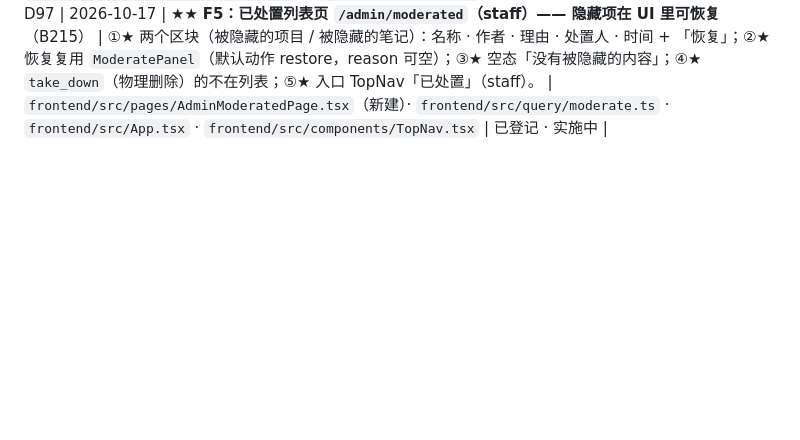
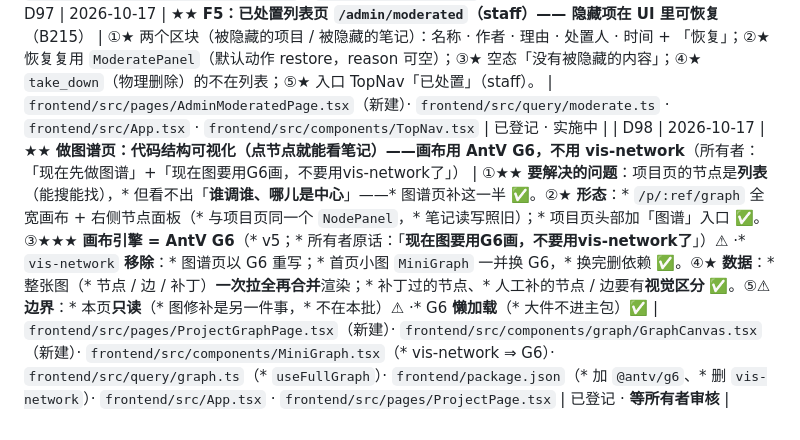
Before and after one commit to astrolabe-code/astrolabe, a Markdown page: docs/frontend-decisions.md, the part around the change. Drawn GitHub-style; blank space fills up the shorter version.

Commit message:
登记 D98：做图谱页（AntV G6 画布，不用 vis-network）
① 要解决的问题：项目页的节点是列表（能搜能找），但看不出「谁调谁、
   哪儿是中心」——图谱页补这一半
② 形态：/p/:ref/graph 全宽画布 + 右侧节点面板（与项目页同一个 NodePanel，
   笔记读写照旧）；项目页头部加「图谱」入口
③ 画布引擎 = AntV G6 v5（所有者指定）；vis-network 移除——图谱页以 G6
   重写，MiniGraph 一并换 G6，换完删依赖
④ 数据：整张图（节点/边/补丁）一次拉全再合并渲染；补丁过的节点、人工补的
   节点/边要有视觉区分
⑤ 边界：本页只读（图修补是另一件事，不在本批）；G6 懒加载

```diff
--- a/docs/frontend-decisions.md
+++ b/docs/frontend-decisions.md
@@ -394,3 +394,4 @@
 | D95 | 2026-10-17 | ★★ **评论前端改平铺单列表 + 两种视觉（回复头 / @ 高亮）**（所有者裁定 B214） | ①★★ **单列表**：章评区/段评区各一个平铺列表（⛔ 不再有「N 条回复」折叠与线程）；②★★ **视觉一（回复头）**：`kind=reply/both` ⇒ 头部「回复 @X」（X = 正文第一个 @ 的人）；③★★ **视觉二（@ 高亮）**：`kind=mention/both` ⇒ 正文里的 @ 高亮（另一种样式）——所有者原话「视觉效果不一样，底层记录这两种不同类型」；④★ **composer**：点「回复」⇒ 预填正文 `@X ` 且 `kind=reply`；正文里另有 @ ⇒ 前端升为 `kind=both`；新评论正文带 @ ⇒ `kind=mention`，否则 `comment`；⑤★ **字段**：Comment 类型去掉 parent_id/reply_count，新增 kind。 | `frontend/src/api/types.ts` · `frontend/src/components/comments/{CommentSection,CommentItem,CommentComposer}.tsx` · `docs/backend-decisions.md`（**B214**） | 已登记 · 实施中 |
 | D96 | 2026-10-17 | ★★ **F4 前端管理面：回收站页 + 协作者区块 + 管理处置弹窗** | ①★ **新路由 `/me/deleted`**（回收站页）：`useDeletedNotes` 列表（标题/kind/**被谁删**/何时删）+ `useUndeleteNote` 恢复按钮 + 空态 + 加载更多；恢复后给「去项目」链接（`project_ref`）。②★ **协作者区块**（项目设置页内，`CollaboratorSection`）：列表 / 用户名输入即加 / 移除；**只在 `can_manage` 时渲染**（owner/staff）；幂等提示（「本来就是协作者」）。③★ **管理处置弹窗**（`ModeratePanel`，**staff only**）：隐藏（「先藏着，核查中；只有作者/项目主能看到」）/ 下架（**「彻底删除、不可恢复」红字警告**）/ 恢复（「解除隐藏」）；`reason` 对 hide/take_down 必填；入口在项目页 / 笔记页头部（`is_staff` 才渲染）。④★ **文案对照硬规则**：普通删除「**可从回收站恢复**」 vs 管理员下架「**彻底删除、不可恢复**」——⛔ 两种口径不混用。⑤⚠★★ **报备一个洞（本批不修）**：隐藏的项目/笔记 **staff 看不见**（`B208`：管理员无额外读权限）⇒ **隐藏后在 UI 里无法恢复**（restore 仅 staff）——闭环需要一条 staff 的「已处置列表」端点，建议作为下一小批（`B215`）登记。⑥⚠ 入口只决定「显不显示」，真正的拦截在后端（`@staff_only` / `can_manage`）。 | `frontend/src/pages/RecycleBinPage.tsx`（**新建**）· `frontend/src/components/settings/CollaboratorSection.tsx`（**新建**）· `frontend/src/components/admin/ModeratePanel.tsx`（**新建**）· `frontend/src/pages/{ProjectPage,NotePage,ProjectSettingsPage}.tsx` · `frontend/src/components/TopNav.tsx` · `frontend/src/App.tsx` | **已登记 · ★ 等所有者 push · 推后实施** |
 | D97 | 2026-10-17 | ★★ **F5：已处置列表页 `/admin/moderated`（staff）—— 隐藏项在 UI 里可恢复**（B215） | ①★ 两个区块（被隐藏的项目 / 被隐藏的笔记）：名称 · 作者 · 理由 · 处置人 · 时间 + 「恢复」；②★ 恢复复用 `ModeratePanel`（默认动作 restore，reason 可空）；③★ 空态「没有被隐藏的内容」；④★ `take_down`（物理删除）的不在列表；⑤★ 入口 TopNav「已处置」（staff）。 | `frontend/src/pages/AdminModeratedPage.tsx`（新建）· `frontend/src/query/moderate.ts` · `frontend/src/App.tsx` · `frontend/src/components/TopNav.tsx` | 已登记 · 实施中 |
+| D98 | 2026-10-17 | ★★ **做图谱页：代码结构可视化（点节点就能看笔记）——画布用 AntV G6，不用 vis-network**（所有者：「现在先做图谱」+「现在图要用G6画，不要用vis-network了」） | ①★★ **要解决的问题**：项目页的节点是**列表**（能搜能找），* 但看不出「**谁调谁、哪儿是中心**」——* 图谱页补这一半 ✅。②★ **形态**：* `/p/:ref/graph` 全宽画布 + 右侧节点面板（* 与项目页同一个 `NodePanel`，* 笔记读写照旧）；* 项目页头部加「图谱」入口 ✅。③★★★ **画布引擎 = AntV G6**（* v5；* 所有者原话：「**现在图要用G6画，不要用vis-network了**」）⚠ ·* `vis-network` **移除**：* 图谱页以 G6 重写；* 首页小图 `MiniGraph` 一并换 G6，* 换完删依赖 ✅。④★ **数据**：* 整张图（* 节点 / 边 / 补丁）**一次拉全再合并**渲染；* 补丁过的节点、* 人工补的节点 / 边要有**视觉区分** ✅。⑤⚠ **边界**：* 本页**只读**（* 图修补是另一件事，* 不在本批）⚠ ·* G6 **懒加载**（* 大件不进主包）✅ | `frontend/src/pages/ProjectGraphPage.tsx`（新建）· `frontend/src/components/graph/GraphCanvas.tsx`（新建）· `frontend/src/components/MiniGraph.tsx`（* vis-network ⇒ G6）· `frontend/src/query/graph.ts`（* `useFullGraph`）· `frontend/package.json`（* 加 `@antv/g6`、* 删 `vis-network`）· `frontend/src/App.tsx` · `frontend/src/pages/ProjectPage.tsx` | 已登记 · **等所有者审核** |
```
